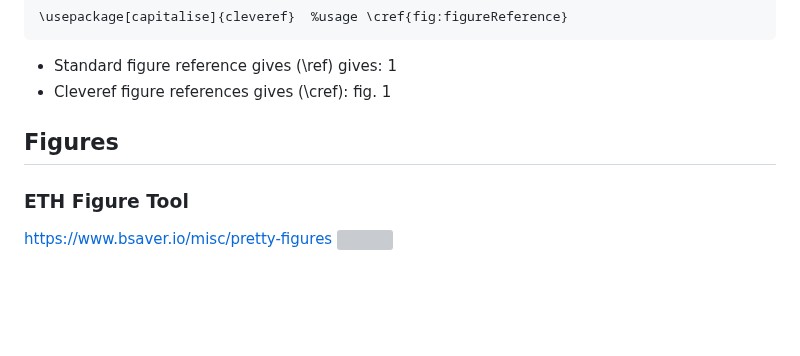
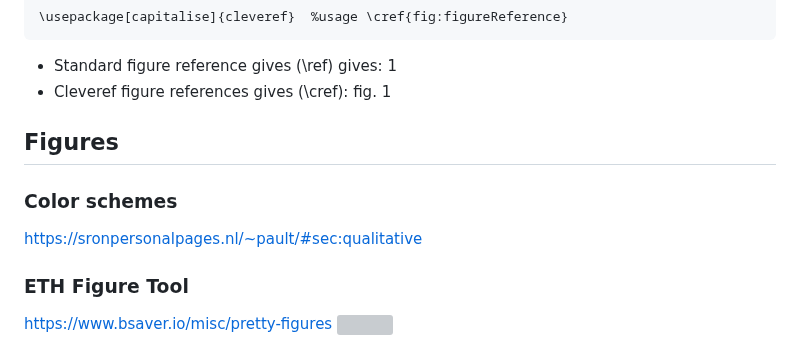
Before and after one commit to DRAMCO/writing-scientific-papers-in-latex-tips-and-tricks, a Markdown page: README.md, the part around the change. Rendered like a GitHub page; blank space fills up the shorter version; grey boxes are pictures that could not be loaded.

```diff
--- a/README.md
+++ b/README.md
@@ -248,6 +248,10 @@ Always be aware there is a difference in citation style and bibliography style.
 
 ## Figures
 
+### Color schemes
+
+https://sronpersonalpages.nl/~pault/#sec:qualitative
+
 ### ETH Figure Tool
 
 
```
